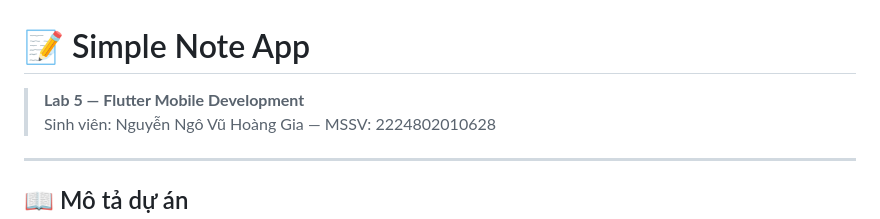
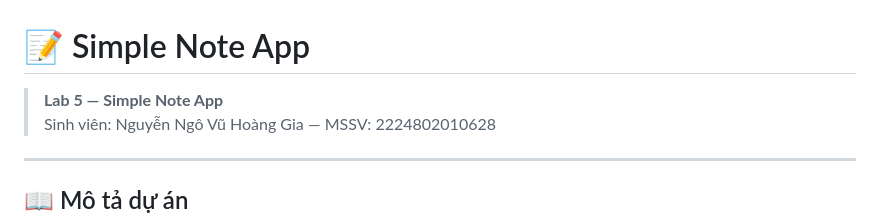
Before and after one commit to NNVHG/2224802010628_NguyenNgoVuHoangGia_flutter, a Markdown page: lab5_note_app/README.md, the part around the change. GitHub-like rendering.

```diff
--- a/lab5_note_app/README.md
+++ b/lab5_note_app/README.md
@@ -1,6 +1,6 @@
 # 📝 Simple Note App
 
-> **Lab 5 — Flutter Mobile Development**
+> **Lab 5 — Simple Note App**
 > Sinh viên: Nguyễn Ngô Vũ Hoàng Gia — MSSV: 2224802010628
 
 ---
```
